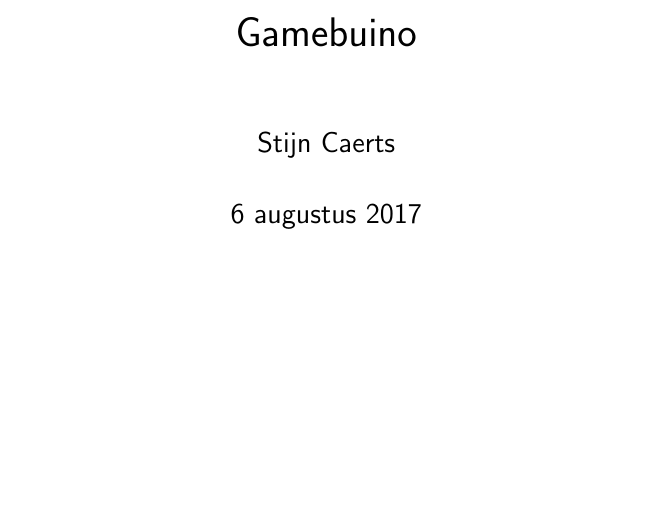
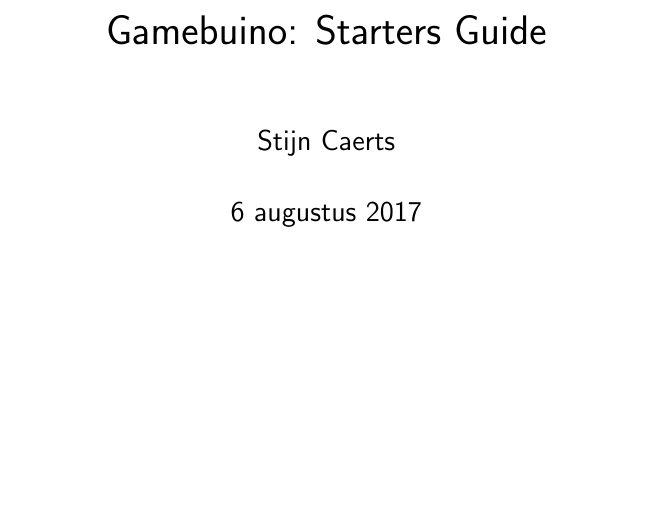
Before and after one commit to StijnCaerts/Gamebuino-StartersGuide, a LaTeX document (document.tex): part of page 1 of 7, cut at the place of the change, the shorter picture padded with empty space. Compiled offline with pdfLaTeX.

Commit message:
added picture to title page

```diff
--- a/document.tex
+++ b/document.tex
@@ -8,6 +8,7 @@
 \usepackage{color}
 \usepackage{textcomp}
 \usepackage{tikz}
+\usepackage{titlepic}
 
 \renewcommand{\familydefault}{\sfdefault}
 \renewcommand{\lstlistingname}{Code}
@@ -60,8 +61,9 @@
 	stringstyle=\color{red}
 }
 
-\title{Gamebuino}
+\title{Gamebuino: Starters Guide}
 \author{Stijn Caerts}
+\titlepic{\includegraphics[width=\linewidth]{assets/img/gamebuino-console.jpg}}
 
 \begin{document}
 	\maketitle
```
Also changed, not shown: assets/img/gamebuino-console.jpg (added).
